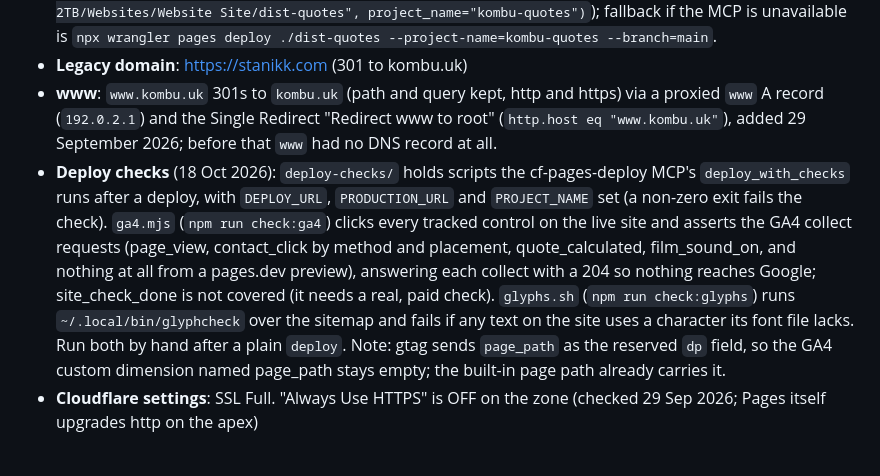
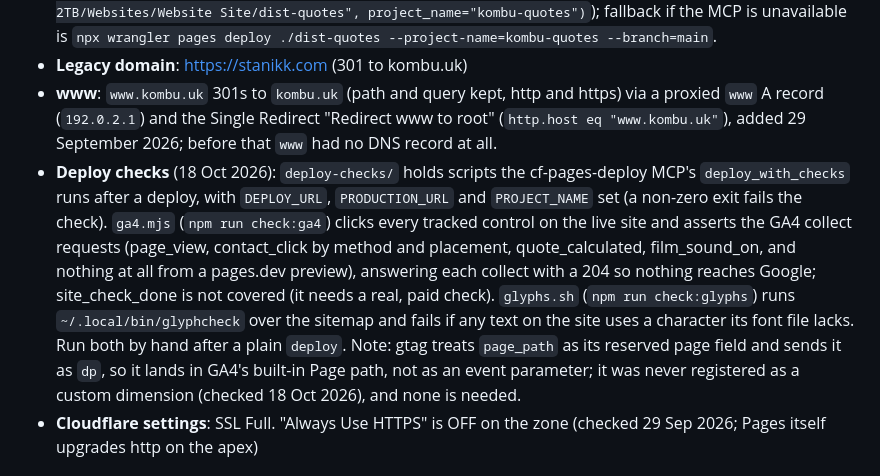
Before and after one commit to reyewon/stanikk-web-design, a Markdown page: CLAUDE.md, the part around the change. GitHub-like rendering.

Commit message:
CLAUDE.md: correct the GA4 page_path note
Co-Authored-By: Claude Opus 5.5 <noreply@anthropic.com>

```diff
--- a/CLAUDE.md
+++ b/CLAUDE.md
@@ -78,7 +78,7 @@ npm run capture:work           # refresh recorded website previews (macOS Screen
 - **Quotes subdomain**: https://quotes.kombu.uk (Cloudflare Pages project `kombu-quotes`), built with `npm run build:quotes`. Primary: the `cf-pages-deploy` MCP (`deploy(project_dir="/Volumes/External 2TB/Websites/Website Site/dist-quotes", project_name="kombu-quotes")`); fallback if the MCP is unavailable is `npx wrangler pages deploy ./dist-quotes --project-name=kombu-quotes --branch=main`.
 - **Legacy domain**: https://stanikk.com (301 to kombu.uk)
 - **www**: `www.kombu.uk` 301s to `kombu.uk` (path and query kept, http and https) via a proxied `www` A record (`192.0.2.1`) and the Single Redirect "Redirect www to root" (`http.host eq "www.kombu.uk"`), added 29 September 2026; before that `www` had no DNS record at all.
-- **Deploy checks** (18 Oct 2026): `deploy-checks/` holds scripts the cf-pages-deploy MCP's `deploy_with_checks` runs after a deploy, with `DEPLOY_URL`, `PRODUCTION_URL` and `PROJECT_NAME` set (a non-zero exit fails the check). `ga4.mjs` (`npm run check:ga4`) clicks every tracked control on the live site and asserts the GA4 collect requests (page_view, contact_click by method and placement, quote_calculated, film_sound_on, and nothing at all from a pages.dev preview), answering each collect with a 204 so nothing reaches Google; site_check_done is not covered (it needs a real, paid check). `glyphs.sh` (`npm run check:glyphs`) runs `~/.local/bin/glyphcheck` over the sitemap and fails if any text on the site uses a character its font file lacks. Run both by hand after a plain `deploy`. Note: gtag sends `page_path` as the reserved `dp` field, so the GA4 custom dimension named page_path stays empty; the built-in page path already carries it.
+- **Deploy checks** (18 Oct 2026): `deploy-checks/` holds scripts the cf-pages-deploy MCP's `deploy_with_checks` runs after a deploy, with `DEPLOY_URL`, `PRODUCTION_URL` and `PROJECT_NAME` set (a non-zero exit fails the check). `ga4.mjs` (`npm run check:ga4`) clicks every tracked control on the live site and asserts the GA4 collect requests (page_view, contact_click by method and placement, quote_calculated, film_sound_on, and nothing at all from a pages.dev preview), answering each collect with a 204 so nothing reaches Google; site_check_done is not covered (it needs a real, paid check). `glyphs.sh` (`npm run check:glyphs`) runs `~/.local/bin/glyphcheck` over the sitemap and fails if any text on the site uses a character its font file lacks. Run both by hand after a plain `deploy`. Note: gtag treats `page_path` as its reserved page field and sends it as `dp`, so it lands in GA4's built-in Page path, not as an event parameter; it was never registered as a custom dimension (checked 18 Oct 2026), and none is needed.
 - **Cloudflare settings**: SSL Full. "Always Use HTTPS" is OFF on the zone (checked 29 Sep 2026; Pages itself upgrades http on the apex)
 
 ## SEO & Analytics
```
